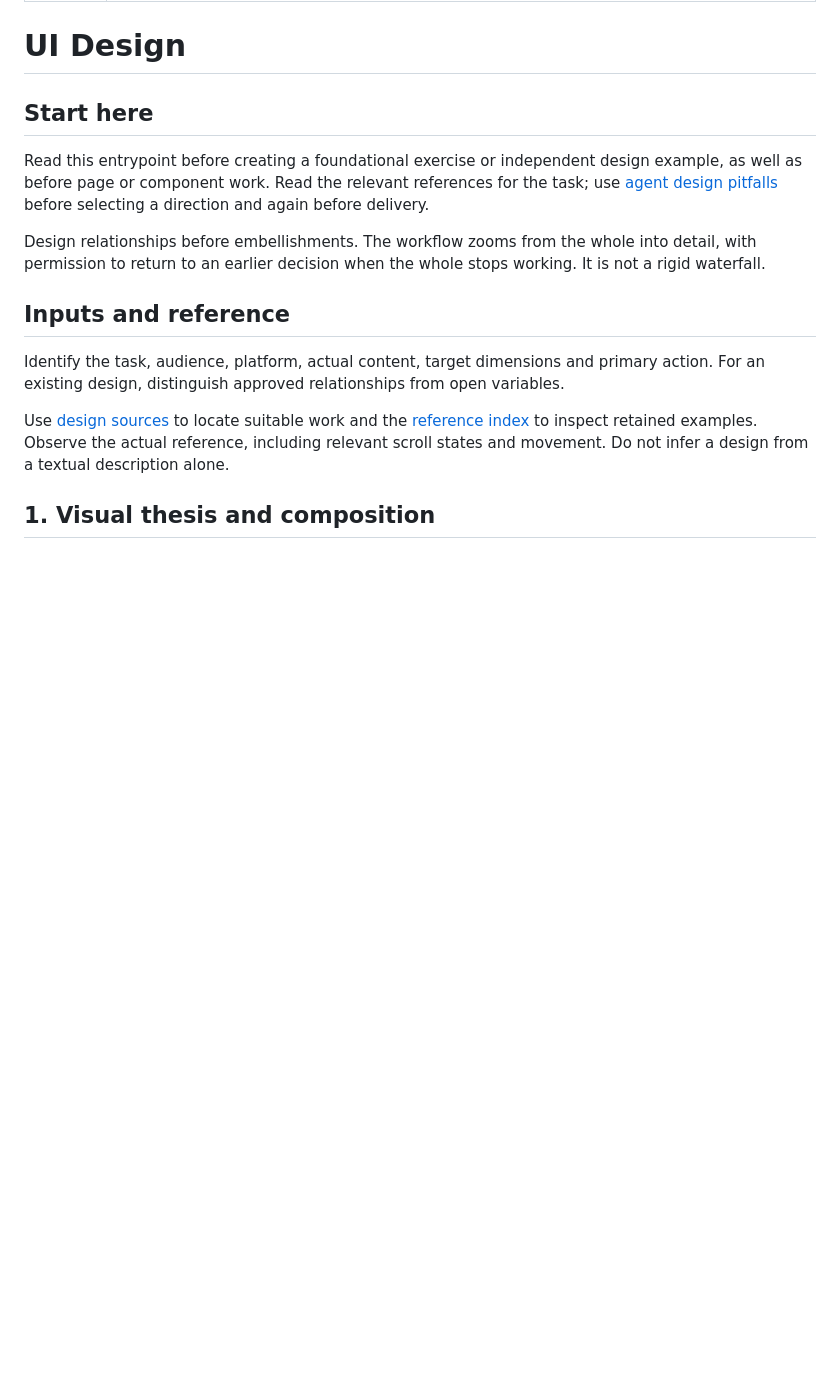
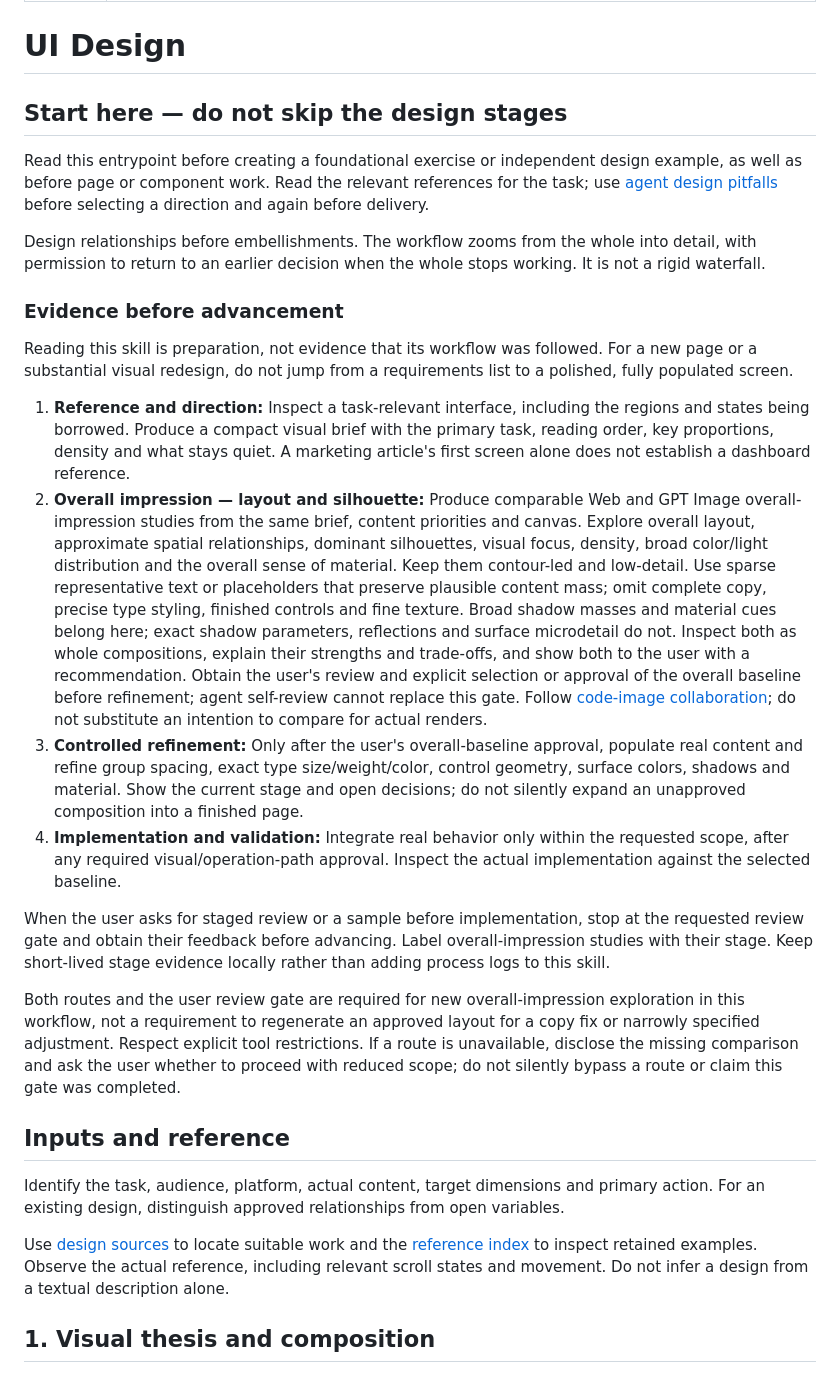
Before and after one commit to wr-fenglei/ui-design-skills, a Markdown page: SKILL.md, the part around the change. GitHub-like rendering; blank space fills up the shorter version.

Commit message:
Require contour-led overall studies and user review before refinement

```diff
--- a/SKILL.md
+++ b/SKILL.md
@@ -5,11 +5,24 @@ description: Design and refine interface layouts, components, visual assets, and
 
 # UI Design
 
-## Start here
+## Start here — do not skip the design stages
 
 Read this entrypoint before creating a foundational exercise or independent design example, as well as before page or component work. Read the relevant references for the task; use [agent design pitfalls](references/agent-design-pitfalls.md) before selecting a direction and again before delivery.
 
 Design relationships before embellishments. The workflow zooms from the whole into detail, with permission to return to an earlier decision when the whole stops working. It is not a rigid waterfall.
+
+### Evidence before advancement
+
+Reading this skill is preparation, not evidence that its workflow was followed. For a new page or a substantial visual redesign, do not jump from a requirements list to a polished, fully populated screen.
+
+1. **Reference and direction:** Inspect a task-relevant interface, including the regions and states being borrowed. Produce a compact visual brief with the primary task, reading order, key proportions, density and what stays quiet. A marketing article's first screen alone does not establish a dashboard reference.
+2. **Overall impression — layout and silhouette:** Produce comparable Web and GPT Image overall-impression studies from the same brief, content priorities and canvas. Explore overall layout, approximate spatial relationships, dominant silhouettes, visual focus, density, broad color/light distribution and the overall sense of material. Keep them contour-led and low-detail. Use sparse representative text or placeholders that preserve plausible content mass; omit complete copy, precise type styling, finished controls and fine texture. Broad shadow masses and material cues belong here; exact shadow parameters, reflections and surface microdetail do not. Inspect both as whole compositions, explain their strengths and trade-offs, and show both to the user with a recommendation. Obtain the user's review and explicit selection or approval of the overall baseline before refinement; agent self-review cannot replace this gate. Follow [code-image collaboration](references/code-image-collaboration.md); do not substitute an intention to compare for actual renders.
+3. **Controlled refinement:** Only after the user's overall-baseline approval, populate real content and refine group spacing, exact type size/weight/color, control geometry, surface colors, shadows and material. Show the current stage and open decisions; do not silently expand an unapproved composition into a finished page.
+4. **Implementation and validation:** Integrate real behavior only within the requested scope, after any required visual/operation-path approval. Inspect the actual implementation against the selected baseline.
+
+When the user asks for staged review or a sample before implementation, stop at the requested review gate and obtain their feedback before advancing. Label overall-impression studies with their stage. Keep short-lived stage evidence locally rather than adding process logs to this skill.
+
+Both routes and the user review gate are required for new overall-impression exploration in this workflow, not a requirement to regenerate an approved layout for a copy fix or narrowly specified adjustment. Respect explicit tool restrictions. If a route is unavailable, disclose the missing comparison and ask the user whether to proceed with reduced scope; do not silently bypass a route or claim this gate was completed.
 
 ## Inputs and reference
 
```
